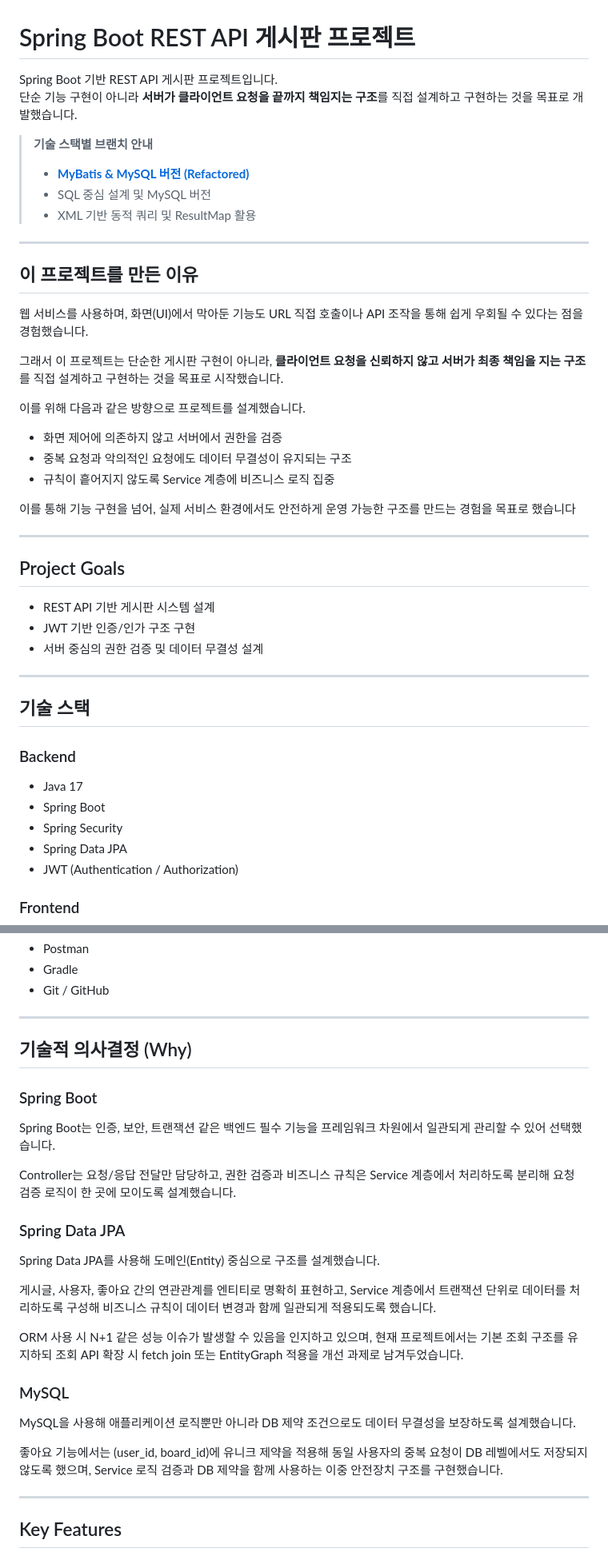
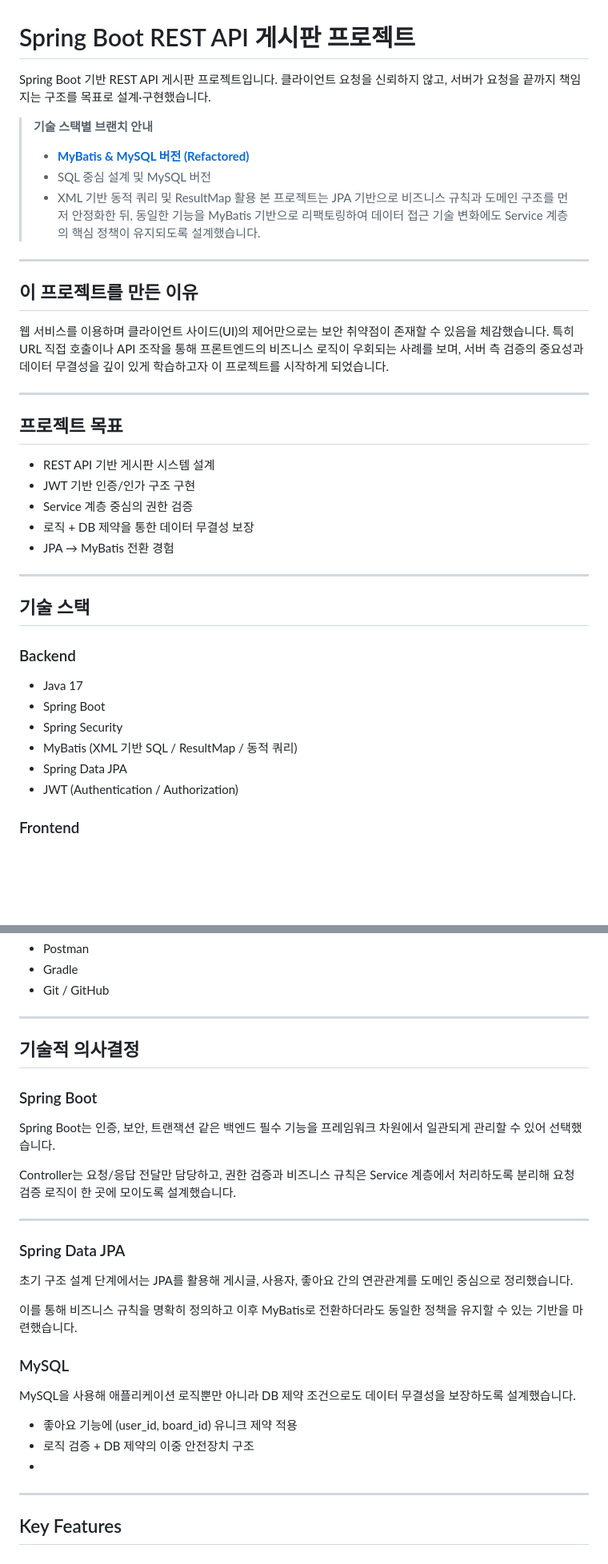
Before and after one commit to JeongEuiHan/boardapi-project, a Markdown page: README.md, 2 parts joined by grey strips. Shown at 80% size. Drawn GitHub-style; blank space fills up the shorter version.

Commit message:
Revise README content for improved clarity
Refactor README to enhance clarity and structure.

```diff
--- a/README.md
+++ b/README.md
@@ -1,41 +1,35 @@
 # Spring Boot REST API 게시판 프로젝트
 
 Spring Boot 기반 REST API 게시판 프로젝트입니다.
-단순 기능 구현이 아니라 **서버가 클라이언트 요청을 끝까지 책임지는 구조**를 직접 설계하고 구현하는 것을 목표로 개발했습니다.
+클라이언트 요청을 신뢰하지 않고,
+서버가 요청을 끝까지 책임지는 구조를 목표로 설계·구현했습니다.
 
 > **기술 스택별 브랜치 안내**
 > - **[MyBatis & MySQL 버전 (Refactored)](https://github.com/JeongEuiHan/boardapi-project/tree/mybatis-version)**
 > - SQL 중심 설계 및 MySQL 버전
 > - XML 기반 동적 쿼리 및 ResultMap 활용
+본 프로젝트는
+JPA 기반으로 비즈니스 규칙과 도메인 구조를 먼저 안정화한 뒤,
+동일한 기능을 MyBatis 기반으로 리팩토링하여
+데이터 접근 기술 변화에도 Service 계층의 핵심 정책이 유지되도록 설계했습니다.
 
 ---
 
 ## 이 프로젝트를 만든 이유
 
-웹 서비스를 사용하며,
-화면(UI)에서 막아둔 기능도 URL 직접 호출이나 API 조작을 통해
-쉽게 우회될 수 있다는 점을 경험했습니다.
-
-그래서 이 프로젝트는 단순한 게시판 구현이 아니라,
-**클라이언트 요청을 신뢰하지 않고 서버가 최종 책임을 지는 구조**를
-직접 설계하고 구현하는 것을 목표로 시작했습니다.
-
-이를 위해 다음과 같은 방향으로 프로젝트를 설계했습니다.
-
-- 화면 제어에 의존하지 않고 서버에서 권한을 검증
-- 중복 요청과 악의적인 요청에도 데이터 무결성이 유지되는 구조
-- 규칙이 흩어지지 않도록 Service 계층에 비즈니스 로직 집중
-
-이를 통해 기능 구현을 넘어,
-실제 서비스 환경에서도 안전하게 운영 가능한 구조를 만드는 경험을 목표로 했습니다
+웹 서비스를 이용하며 클라이언트 사이드(UI)의 제어만으로는 보안 취약점이 존재할 수 있음을 체감했습니다.
+특히 URL 직접 호출이나 API 조작을 통해 프론트엔드의 비즈니스 로직이 우회되는 사례를 보며,
+서버 측 검증의 중요성과 데이터 무결성을 깊이 있게 학습하고자 이 프로젝트를 시작하게 되었습니다.
 
 ---
 
-## Project Goals
+## 프로젝트 목표
 
 - REST API 기반 게시판 시스템 설계
 - JWT 기반 인증/인가 구조 구현
-- 서버 중심의 권한 검증 및 데이터 무결성 설계
+- Service 계층 중심의 권한 검증
+- 로직 + DB 제약을 통한 데이터 무결성 보장
+- JPA → MyBatis 전환 경험
 
 ---
 
@@ -45,6 +39,7 @@ Spring Boot 기반 REST API 게시판 프로젝트입니다.
 - Java 17
 - Spring Boot
 - Spring Security
+- MyBatis (XML 기반 SQL / ResultMap / 동적 쿼리)
 - Spring Data JPA
 - JWT (Authentication / Authorization)
 
@@ -62,7 +57,7 @@ Spring Boot 기반 REST API 게시판 프로젝트입니다.
 - Git / GitHub
 ---
 
-## 기술적 의사결정 (Why)
+## 기술적 의사결정
 
 ### Spring Boot
 Spring Boot는 인증, 보안, 트랜잭션 같은 백엔드 필수 기능을
@@ -72,25 +67,24 @@ Controller는 요청/응답 전달만 담당하고,
 권한 검증과 비즈니스 규칙은 Service 계층에서 처리하도록 분리해
 요청 검증 로직이 한 곳에 모이도록 설계했습니다.
 
+---
+
+
 ### Spring Data JPA
-Spring Data JPA를 사용해 도메인(Entity) 중심으로 구조를 설계했습니다.
+초기 구조 설계 단계에서는 JPA를 활용해
+게시글, 사용자, 좋아요 간의 연관관계를 도메인 중심으로 정리했습니다.
 
-게시글, 사용자, 좋아요 간의 연관관계를 엔티티로 명확히 표현하고,
-Service 계층에서 트랜잭션 단위로 데이터를 처리하도록 구성해
-비즈니스 규칙이 데이터 변경과 함께 일관되게 적용되도록 했습니다.
-
-ORM 사용 시 N+1 같은 성능 이슈가 발생할 수 있음을 인지하고 있으며,
-현재 프로젝트에서는 기본 조회 구조를 유지하되
-조회 API 확장 시 fetch join 또는 EntityGraph 적용을 개선 과제로 남겨두었습니다.
+이를 통해
+비즈니스 규칙을 명확히 정의하고
+이후 MyBatis로 전환하더라도 동일한 정책을 유지할 수 있는 기반을 마련했습니다.
 
 ### MySQL
 MySQL을 사용해 애플리케이션 로직뿐만 아니라
 DB 제약 조건으로도 데이터 무결성을 보장하도록 설계했습니다.
 
-좋아요 기능에서는 (user_id, board_id)에 유니크 제약을 적용해
-동일 사용자의 중복 요청이 DB 레벨에서도 저장되지 않도록 했으며,
-Service 로직 검증과 DB 제약을 함께 사용하는 이중 안전장치 구조를 구현했습니다.
-
+- 좋아요 기능에 (user_id, board_id) 유니크 제약 적용
+- 로직 검증 + DB 제약의 이중 안전장치 구조
+-
 ---
 
 ## Key Features
```
Also changed, not shown: other parts of README.md (+4 -2 lines).
